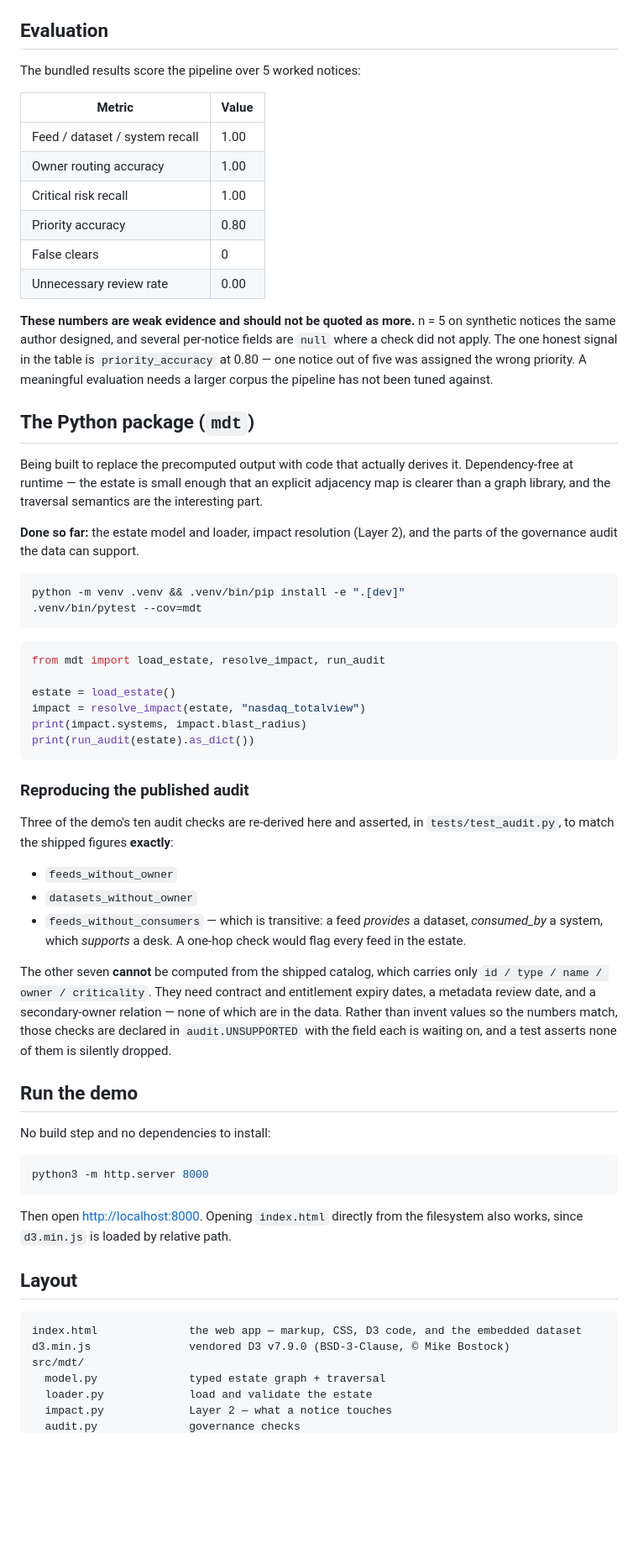
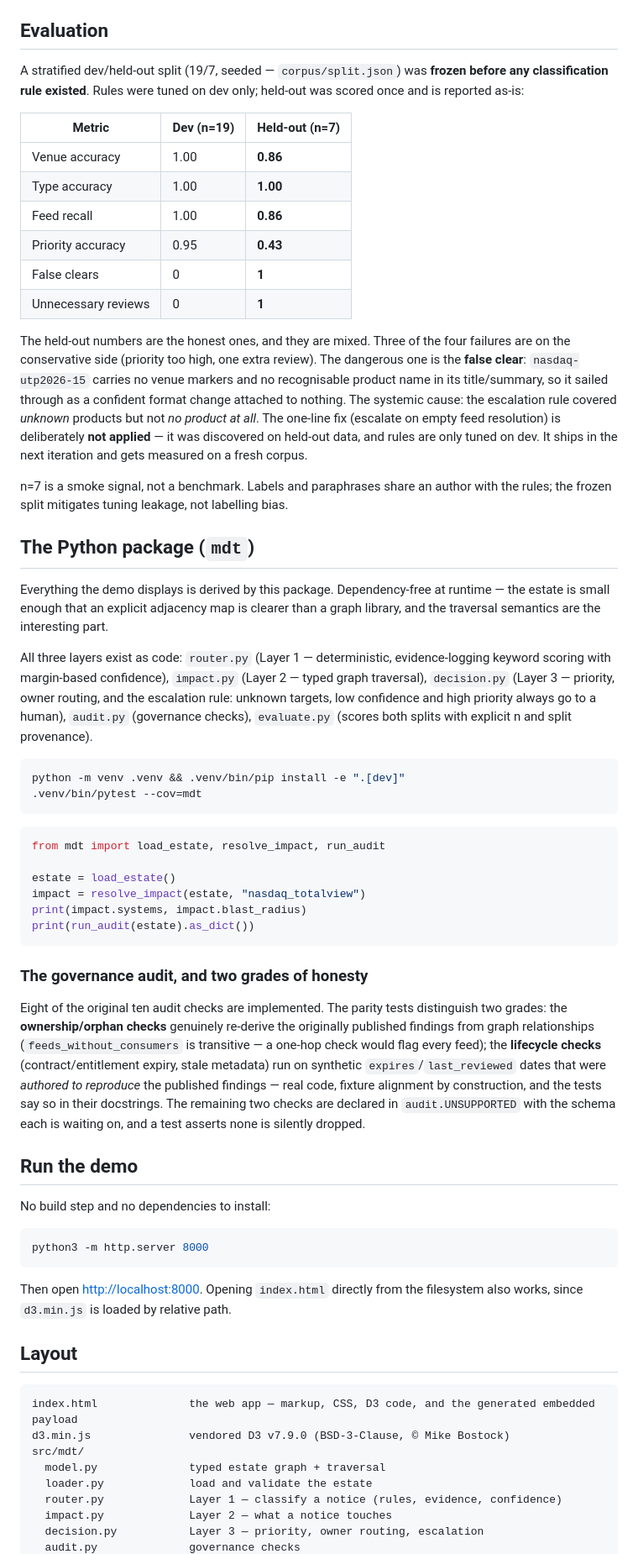
Before and after one commit to lucashsu007-create/market-data-toolkit, a Markdown page: README.md, the part around one of its changes. Shown at 84% size. GitHub-like rendering; blank space fills up the shorter version.

````diff
--- a/README.md
+++ b/README.md
@@ -61,31 +56,41 @@ Stage 4 carries its own confidence signals (`router_confidence`, `graph_match_co
 
 ## Evaluation
 
-The bundled results score the pipeline over 5 worked notices:
+A stratified dev/held-out split (19/7, seeded — `corpus/split.json`) was **frozen before any
+classification rule existed**. Rules were tuned on dev only; held-out was scored once and is
+reported as-is:
 
-| Metric | Value |
-|---|---|
-| Feed / dataset / system recall | 1.00 |
-| Owner routing accuracy | 1.00 |
-| Critical risk recall | 1.00 |
-| Priority accuracy | 0.80 |
-| False clears | 0 |
-| Unnecessary review rate | 0.00 |
+| Metric | Dev (n=19) | **Held-out (n=7)** |
+|---|---|---|
+| Venue accuracy | 1.00 | **0.86** |
+| Type accuracy | 1.00 | **1.00** |
+| Feed recall | 1.00 | **0.86** |
+| Priority accuracy | 0.95 | **0.43** |
+| False clears | 0 | **1** |
+| Unnecessary reviews | 0 | **1** |
 
-**These numbers are weak evidence and should not be quoted as more.** n = 5 on synthetic notices
-the same author designed, and several per-notice fields are `null` where a check did not apply. The
-one honest signal in the table is `priority_accuracy` at 0.80 — one notice out of five was assigned
-the wrong priority. A meaningful evaluation needs a larger corpus the pipeline has not been tuned
-against.
+The held-out numbers are the honest ones, and they are mixed. Three of the four failures are on the
+conservative side (priority too high, one extra review). The dangerous one is the **false clear**:
+`nasdaq-utp2026-15` carries no venue markers and no recognisable product name in its title/summary,
+so it sailed through as a confident format change attached to nothing. The systemic cause: the
+escalation rule covered *unknown* products but not *no product at all*. The one-line fix (escalate on
+empty feed resolution) is deliberately **not applied** — it was discovered on held-out data, and
+rules are only tuned on dev. It ships in the next iteration and gets measured on a fresh corpus.
+
+n=7 is a smoke signal, not a benchmark. Labels and paraphrases share an author with the rules; the
+frozen split mitigates tuning leakage, not labelling bias.
 
 ## The Python package (`mdt`)
 
-Being built to replace the precomputed output with code that actually derives it. Dependency-free at
-runtime — the estate is small enough that an explicit adjacency map is clearer than a graph library,
-and the traversal semantics are the interesting part.
+Everything the demo displays is derived by this package. Dependency-free at runtime — the estate is
+small enough that an explicit adjacency map is clearer than a graph library, and the traversal
+semantics are the interesting part.
 
-**Done so far:** the estate model and loader, impact resolution (Layer 2), and the parts of the
-governance audit the data can support.
+All three layers exist as code: `router.py` (Layer 1 — deterministic, evidence-logging keyword
+scoring with margin-based confidence), `impact.py` (Layer 2 — typed graph traversal), `decision.py`
+(Layer 3 — priority, owner routing, and the escalation rule: unknown targets, low confidence and
+high priority always go to a human), `audit.py` (governance checks), `evaluate.py` (scores both
+splits with explicit n and split provenance).
 
 ```bash
 python -m venv .venv && .venv/bin/pip install -e ".[dev]"
@@ -101,21 +106,16 @@ print(impact.systems, impact.blast_radius)
 print(run_audit(estate).as_dict())
 ```
 
-### Reproducing the published audit
+### The governance audit, and two grades of honesty
 
-Three of the demo's ten audit checks are re-derived here and asserted, in
-`tests/test_audit.py`, to match the shipped figures **exactly**:
-
-- `feeds_without_owner`
-- `datasets_without_owner`
-- `feeds_without_consumers` — which is transitive: a feed *provides* a dataset, *consumed_by* a
-  system, which *supports* a desk. A one-hop check would flag every feed in the estate.
-
-The other seven **cannot** be computed from the shipped catalog, which carries only
-`id / type / name / owner / criticality`. They need contract and entitlement expiry dates, a metadata
-review date, and a secondary-owner relation — none of which are in the data. Rather than invent
-values so the numbers match, those checks are declared in `audit.UNSUPPORTED` with the field each is
-waiting on, and a test asserts none of them is silently dropped.
+Eight of the original ten audit checks are implemented. The parity tests distinguish two grades:
+the **ownership/orphan checks** genuinely re-derive the originally published findings from graph
+relationships (`feeds_without_consumers` is transitive — a one-hop check would flag every feed);
+the **lifecycle checks** (contract/entitlement expiry, stale metadata) run on synthetic
+`expires`/`last_reviewed` dates that were *authored to reproduce* the published findings — real
+code, fixture alignment by construction, and the tests say so in their docstrings. The remaining
+two checks are declared in `audit.UNSUPPORTED` with the schema each is waiting on, and a test
+asserts none is silently dropped.
 
 ## Run the demo
 
@@ -131,10 +131,12 @@ since `d3.min.js` is loaded by relative path.
 ## Layout
 
 ```
-index.html              the web app — markup, CSS, D3 code, and the embedded dataset
+index.html              the web app — markup, CSS, D3 code, and the generated embedded payload
 d3.min.js               vendored D3 v7.9.0 (BSD-3-Clause, © Mike Bostock)
 src/mdt/
   model.py              typed estate graph + traversal
   loader.py             load and validate the estate
+  router.py             Layer 1 — classify a notice (rules, evidence, confidence)
   impact.py             Layer 2 — what a notice touches
+  decision.py           Layer 3 — priority, owner routing, escalation
   audit.py              governance checks
````
Also changed, not shown: other parts of README.md (+32 -42 lines).
